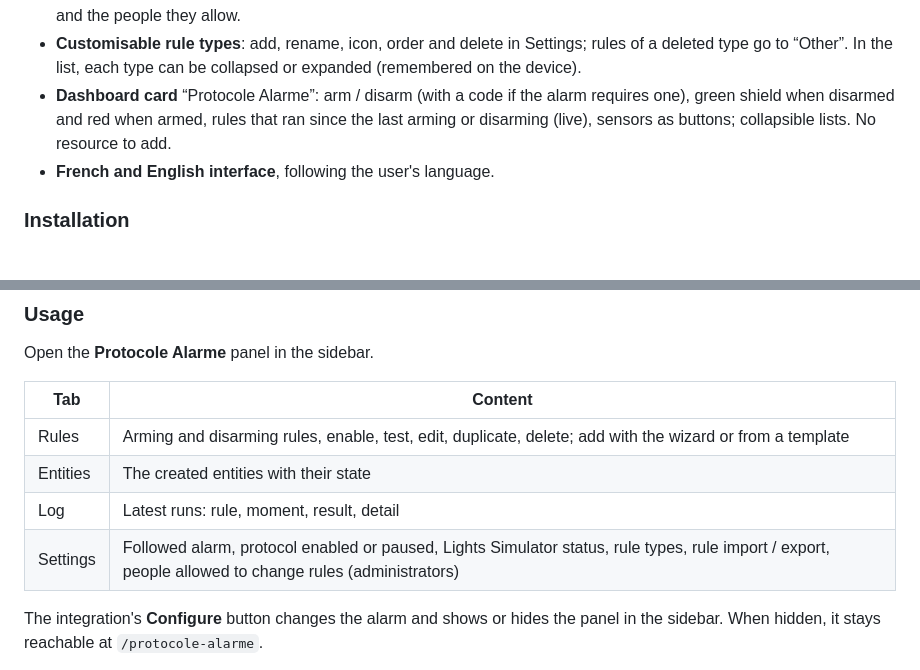
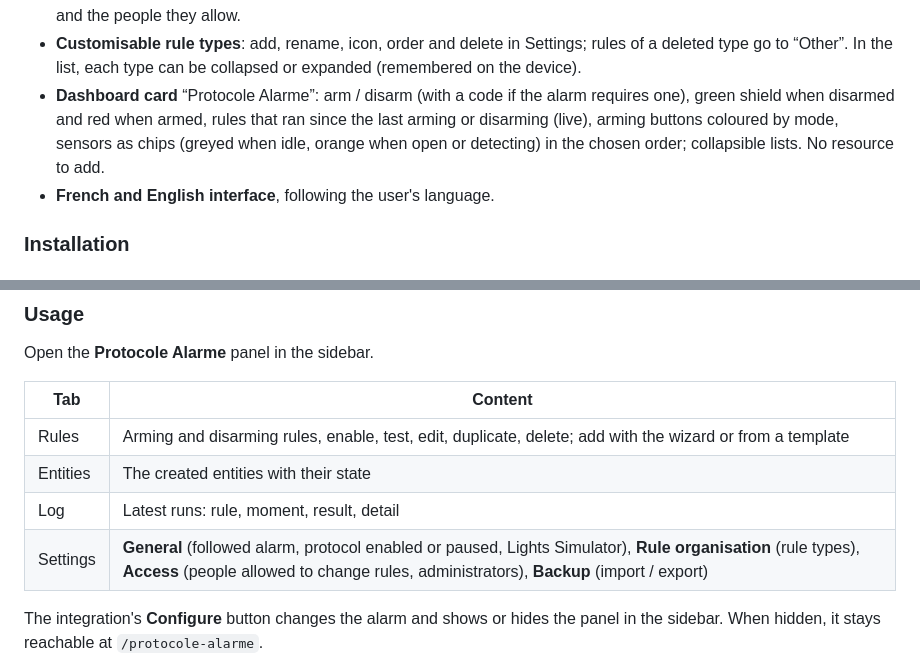
Before and after one commit to akoonet-homeassistant/protocole_alarme, a Markdown page: README.md, 2 parts joined by grey strips. GitHub-like rendering.

```diff
--- a/README.md
+++ b/README.md
@@ -197,7 +199,7 @@ Protocole Alarme runs actions when you **arm** or **disarm** your Home Assistant
 - **Import / export** of rules from the panel (JSON file or clipboard), adding or replacing.
 - **Sidebar panel** “Protocole Alarme” readable by everyone; creating, editing and testing are reserved to administrators and the people they allow.
 - **Customisable rule types**: add, rename, icon, order and delete in Settings; rules of a deleted type go to “Other”. In the list, each type can be collapsed or expanded (remembered on the device).
-- **Dashboard card** “Protocole Alarme”: arm / disarm (with a code if the alarm requires one), green shield when disarmed and red when armed, rules that ran since the last arming or disarming (live), sensors as buttons; collapsible lists. No resource to add.
+- **Dashboard card** “Protocole Alarme”: arm / disarm (with a code if the alarm requires one), green shield when disarmed and red when armed, rules that ran since the last arming or disarming (live), arming buttons coloured by mode, sensors as chips (greyed when idle, orange when open or detecting) in the chosen order; collapsible lists. No resource to add.
 - **French and English interface**, following the user's language.
 
 ### Installation
@@ -223,7 +225,7 @@ Open the **Protocole Alarme** panel in the sidebar.
 | Rules | Arming and disarming rules, enable, test, edit, duplicate, delete; add with the wizard or from a template |
 | Entities | The created entities with their state |
 | Log | Latest runs: rule, moment, result, detail |
-| Settings | Followed alarm, protocol enabled or paused, Lights Simulator status, rule types, rule import / export, people allowed to change rules (administrators) |
+| Settings | **General** (followed alarm, protocol enabled or paused, Lights Simulator), **Rule organisation** (rule types), **Access** (people allowed to change rules, administrators), **Backup** (import / export) |
 
 The integration's **Configure** button changes the alarm and shows or hides the panel in the sidebar. When hidden, it stays reachable at `/protocole-alarme`.
 
```
Also changed, not shown: other parts of README.md (+10 -7 lines), docs/screenshots/carte.png, docs/screenshots/carte_config.png (added), docs/screenshots/reglages.png, docs/screenshots/types.png, 5 other files.
